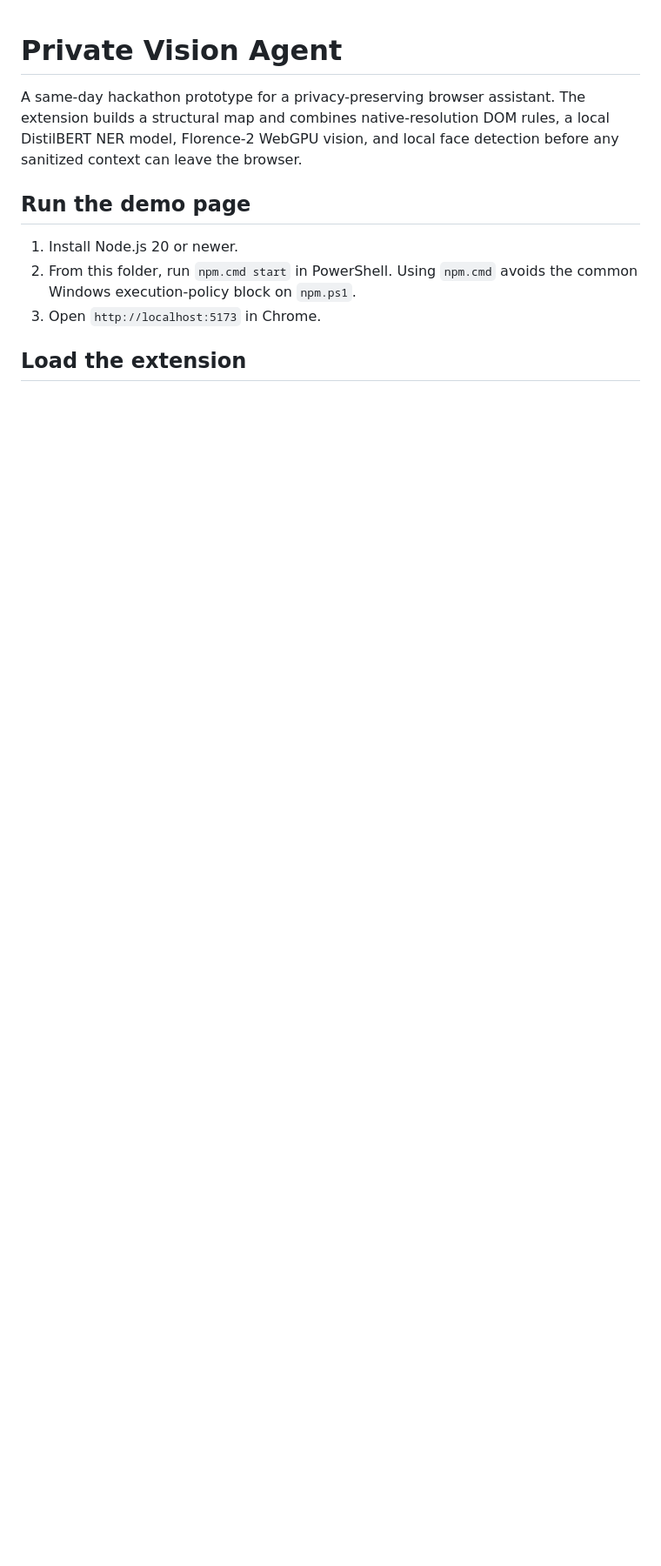
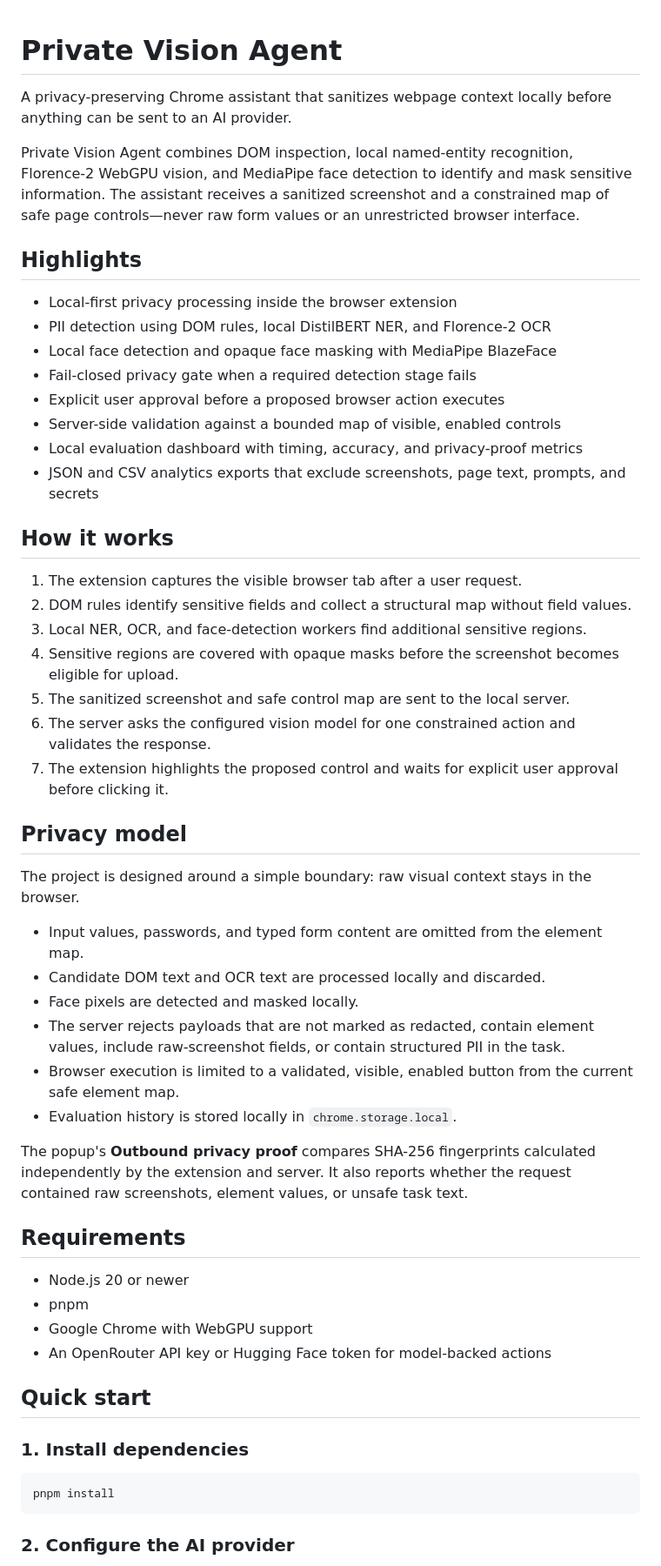
Before and after one commit to mhamdaan221-source/veildom, a Markdown page: README.md, the part around one of its changes. Shown at 87% size. Drawn GitHub-style; blank space fills up the shorter version.

````diff
--- a/README.md
+++ b/README.md
@@ -1,11 +1,57 @@
 # Private Vision Agent
 
-A same-day hackathon prototype for a privacy-preserving browser assistant. The extension builds a structural map and combines native-resolution DOM rules, a local DistilBERT NER model, Florence-2 WebGPU vision, and local face detection before any sanitized context can leave the browser.
+A privacy-preserving Chrome assistant that sanitizes webpage context locally before anything can be sent to an AI provider.
 
-## Run the demo page
+Private Vision Agent combines DOM inspection, local named-entity recognition, Florence-2 WebGPU vision, and MediaPipe face detection to identify and mask sensitive information. The assistant receives a sanitized screenshot and a constrained map of safe page controls—never raw form values or an unrestricted browser interface.
 
-1. Install Node.js 20 or newer.
-2. From this folder, run `npm.cmd start` in PowerShell. Using `npm.cmd` avoids the common Windows execution-policy block on `npm.ps1`.
-3. Open `http://localhost:5173` in Chrome.
+## Highlights
 
-## Load the extension
+- Local-first privacy processing inside the browser extension
+- PII detection using DOM rules, local DistilBERT NER, and Florence-2 OCR
+- Local face detection and opaque face masking with MediaPipe BlazeFace
+- Fail-closed privacy gate when a required detection stage fails
+- Explicit user approval before a proposed browser action executes
+- Server-side validation against a bounded map of visible, enabled controls
+- Local evaluation dashboard with timing, accuracy, and privacy-proof metrics
+- JSON and CSV analytics exports that exclude screenshots, page text, prompts, and secrets
+
+## How it works
+
+1. The extension captures the visible browser tab after a user request.
+2. DOM rules identify sensitive fields and collect a structural map without field values.
+3. Local NER, OCR, and face-detection workers find additional sensitive regions.
+4. Sensitive regions are covered with opaque masks before the screenshot becomes eligible for upload.
+5. The sanitized screenshot and safe control map are sent to the local server.
+6. The server asks the configured vision model for one constrained action and validates the response.
+7. The extension highlights the proposed control and waits for explicit user approval before clicking it.
+
+## Privacy model
+
+The project is designed around a simple boundary: raw visual context stays in the browser.
+
+- Input values, passwords, and typed form content are omitted from the element map.
+- Candidate DOM text and OCR text are processed locally and discarded.
+- Face pixels are detected and masked locally.
+- The server rejects payloads that are not marked as redacted, contain element values, include raw-screenshot fields, or contain structured PII in the task.
+- Browser execution is limited to a validated, visible, enabled button from the current safe element map.
+- Evaluation history is stored locally in `chrome.storage.local`.
+
+The popup's **Outbound privacy proof** compares SHA-256 fingerprints calculated independently by the extension and server. It also reports whether the request contained raw screenshots, element values, or unsafe task text.
+
+## Requirements
+
+- Node.js 20 or newer
+- pnpm
+- Google Chrome with WebGPU support
+- An OpenRouter API key or Hugging Face token for model-backed actions
+
+## Quick start
+
+### 1. Install dependencies
+
+```bash
+pnpm install
+```
+
+### 2. Configure the AI provider
+
````
Also changed, not shown: other parts of README.md (+82 -74 lines).
